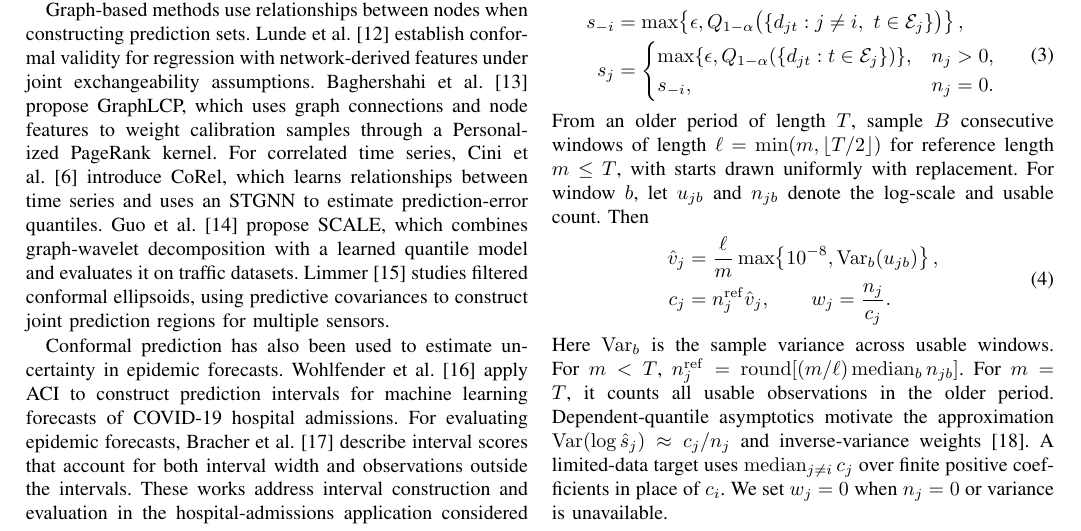
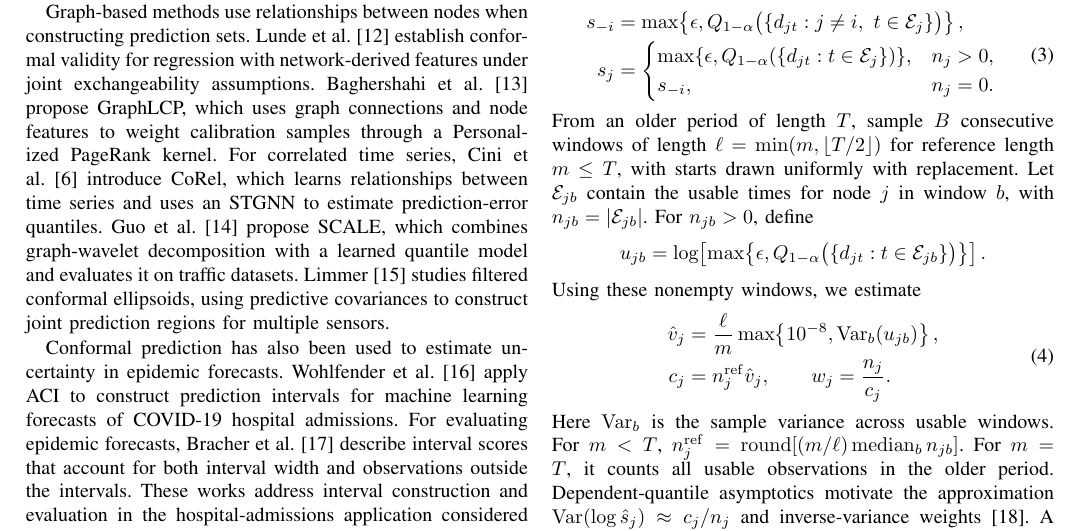
Before and after one commit to Arashlf/Mldb2026-Paper-Temp, a LaTeX paper (main.tex): part of page 2 of 6 before the commit and part of page 2 of 7 after it, cut so that both start at the same text. Compiled offline with pdfLaTeX; a missing font is replaced by an installed copy or a similar font; a LaTeX package or settings file that is missing is left out.

Commit message:
Clarify smoothing conventions and window scales

```diff
--- a/main.tex
+++ b/main.tex
@@ -96,7 +96,11 @@ s_{-i}, & n_j=0.
 \end{aligned}
 \label{eq:starting-scales}
 \end{equation}
-From an older period of length $T$, sample $B$ consecutive windows of length $\ell=\min(m,\lfloor T/2\rfloor)$ for reference length $m\leq T$, with starts drawn uniformly with replacement. For window $b$, let $u_{jb}$ and $n_{jb}$ denote the log-scale and usable count. Then
+From an older period of length $T$, sample $B$ consecutive windows of length $\ell=\min(m,\lfloor T/2\rfloor)$ for reference length $m\leq T$, with starts drawn uniformly with replacement. Let $\mathcal E_{jb}$ contain the usable times for node $j$ in window $b$, with $n_{jb}=|\mathcal E_{jb}|$. For $n_{jb}>0$, define
+\begin{equation*}
+u_{jb}=\log\!\left[\max\!\left\{\epsilon,Q_{1-\alpha}\bigl(\{d_{jt}:t\in\mathcal E_{jb}\}\bigr)\right\}\right].
+\end{equation*}
+Using these nonempty windows, we estimate
 \begin{equation}
 \begin{aligned}
 \hat v_j&=\frac{\ell}{m}\max\!\left\{10^{-8},\operatorname{Var}_{b}(u_{jb})\right\},\\
```
Also changed, not shown: main.pdf, main.tex (6 more changed lines).
